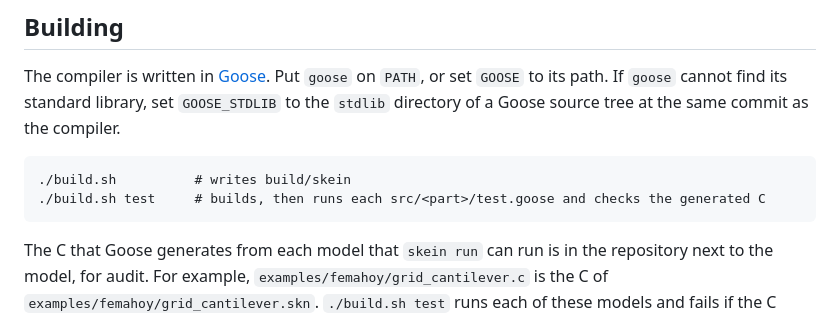
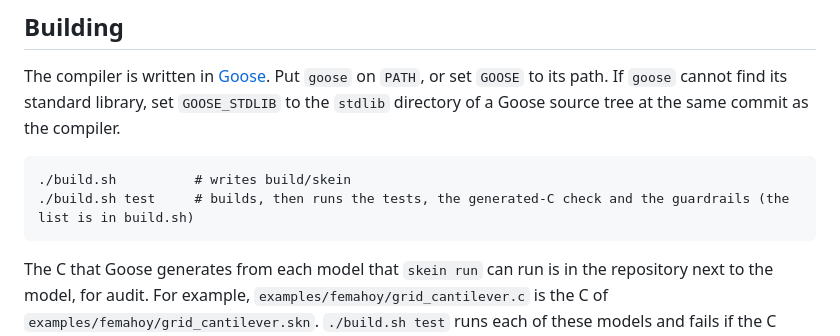
Before and after one commit to yujieteo/skein, a Markdown page: README.md, the part around the change. Drawn GitHub-style.

````diff
--- a/README.md
+++ b/README.md
@@ -65,7 +65,7 @@ Goose source tree at the same commit as the compiler.
 
 ```
 ./build.sh          # writes build/skein
-./build.sh test     # builds, then runs each src/<part>/test.goose and checks the generated C
+./build.sh test     # builds, then runs the tests, the generated-C check and the guardrails (the list is in build.sh)
 ```
 
 The C that Goose generates from each model that `skein run` can run is in
````
Also changed, not shown: docs/implementation.md (+8 -2 lines), docs/skein_spec.md (+3 -3 lines).
